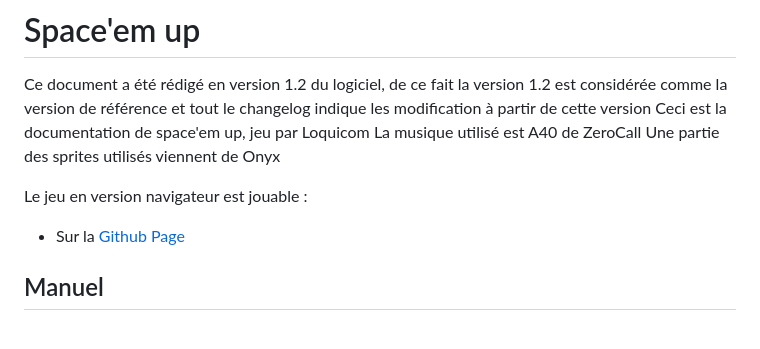
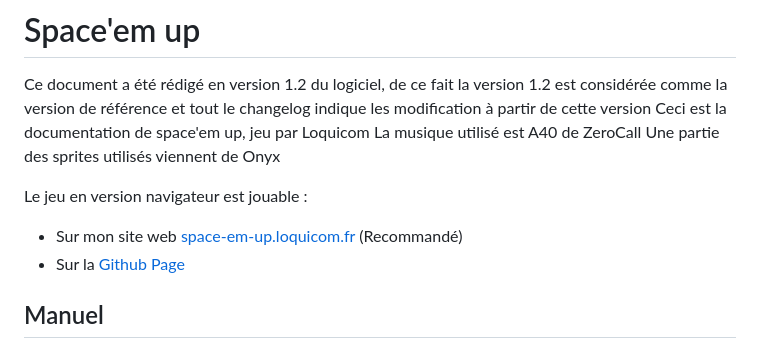
Before and after one commit to Loquicom/Space-em-up, a Markdown page: README.md, the part around the change. Rendered like a GitHub page.

Commit message:
Ajout lien vers mon site web

```diff
--- a/README.md
+++ b/README.md
@@ -6,6 +6,7 @@ La musique utilisé est A40 de ZeroCall
 Une partie des sprites utilisés viennent de Onyx
 
 Le jeu en version navigateur est jouable :
+ - Sur mon site web [space-em-up.loquicom.fr](https://space-em-up.loquicom.fr) (Recommandé)
  - Sur la [Github Page](https://loquicom.github.io/Space-em-up/)
 
 ## Manuel
```
